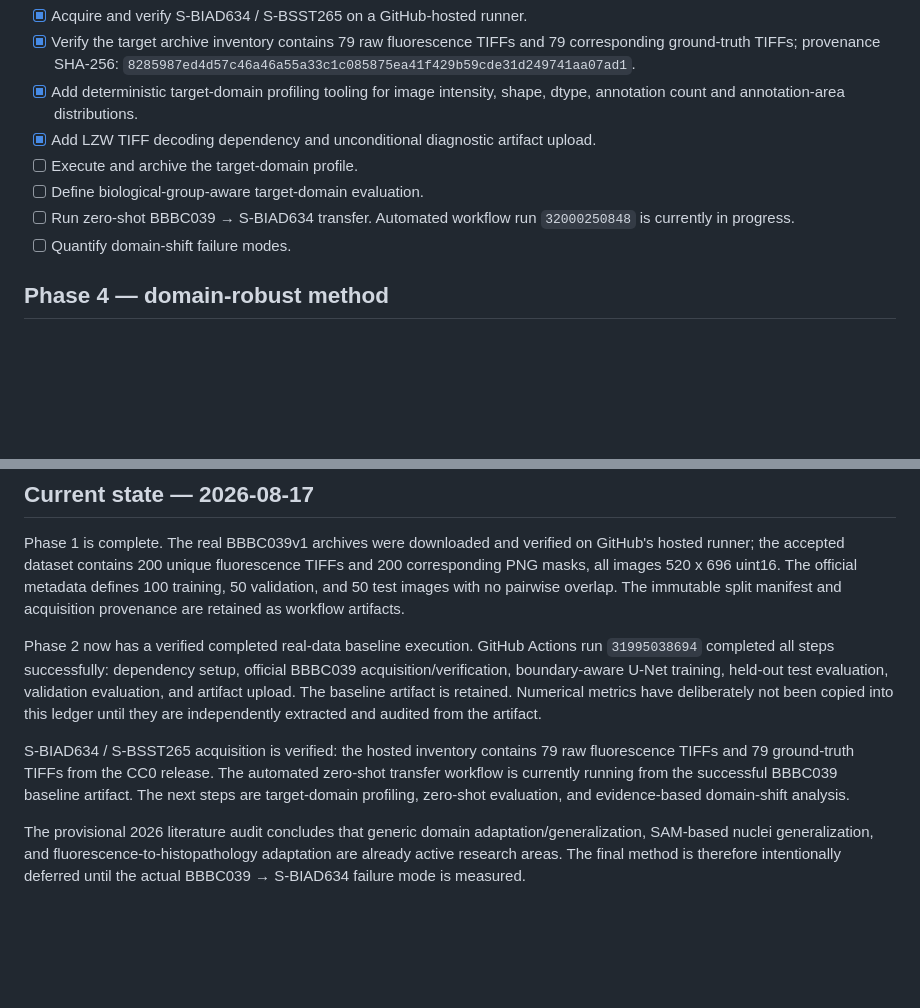
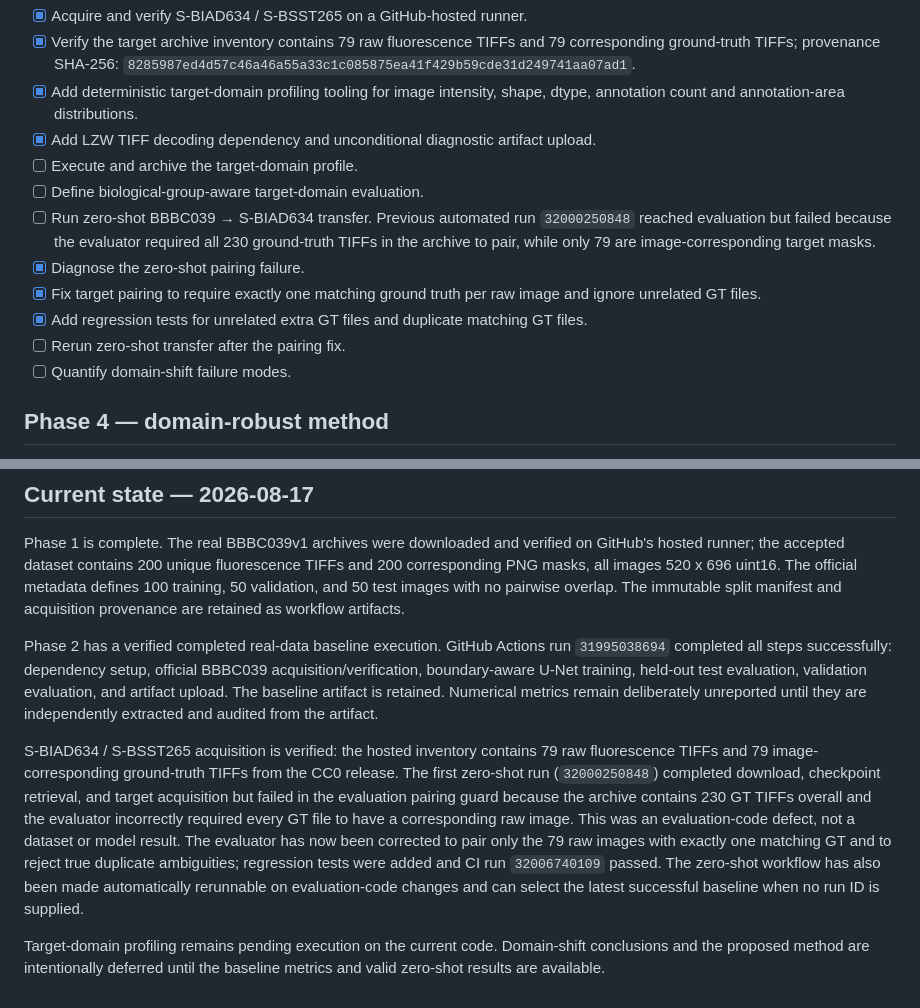
Before and after one commit to BurhanAbdullah/BioNuclei-DomainRobust, a Markdown page: docs/PROGRESS.md, 2 parts joined by grey strips. Rendered like a GitHub page; blank space fills up the shorter version.

Commit message:
Update research ledger with verified zero-shot failure and fixes

```diff
--- a/docs/PROGRESS.md
+++ b/docs/PROGRESS.md
@@ -53,7 +53,11 @@ This checklist is updated only when a step is actually verified. Tooling is not
 - [x] Add LZW TIFF decoding dependency and unconditional diagnostic artifact upload.
 - [ ] Execute and archive the target-domain profile.
 - [ ] Define biological-group-aware target-domain evaluation.
-- [ ] Run zero-shot BBBC039 → S-BIAD634 transfer. Automated workflow run `32000250848` is currently in progress.
+- [ ] Run zero-shot BBBC039 → S-BIAD634 transfer. Previous automated run `32000250848` reached evaluation but failed because the evaluator required all 230 ground-truth TIFFs in the archive to pair, while only 79 are image-corresponding target masks.
+- [x] Diagnose the zero-shot pairing failure.
+- [x] Fix target pairing to require exactly one matching ground truth per raw image and ignore unrelated GT files.
+- [x] Add regression tests for unrelated extra GT files and duplicate matching GT files.
+- [ ] Rerun zero-shot transfer after the pairing fix.
 - [ ] Quantify domain-shift failure modes.
 
 ## Phase 4 — domain-robust method
@@ -87,8 +91,8 @@ This checklist is updated only when a step is actually verified. Tooling is not
 
 Phase 1 is complete. The real BBBC039v1 archives were downloaded and verified on GitHub's hosted runner; the accepted dataset contains 200 unique fluorescence TIFFs and 200 corresponding PNG masks, all images 520 x 696 uint16. The official metadata defines 100 training, 50 validation, and 50 test images with no pairwise overlap. The immutable split manifest and acquisition provenance are retained as workflow artifacts.
 
-Phase 2 now has a verified completed real-data baseline execution. GitHub Actions run `31995038694` completed all steps successfully: dependency setup, official BBBC039 acquisition/verification, boundary-aware U-Net training, held-out test evaluation, validation evaluation, and artifact upload. The baseline artifact is retained. Numerical metrics have deliberately not been copied into this ledger until they are independently extracted and audited from the artifact.
+Phase 2 has a verified completed real-data baseline execution. GitHub Actions run `31995038694` completed all steps successfully: dependency setup, official BBBC039 acquisition/verification, boundary-aware U-Net training, held-out test evaluation, validation evaluation, and artifact upload. The baseline artifact is retained. Numerical metrics remain deliberately unreported until they are independently extracted and audited from the artifact.
 
-S-BIAD634 / S-BSST265 acquisition is verified: the hosted inventory contains 79 raw fluorescence TIFFs and 79 ground-truth TIFFs from the CC0 release. The automated zero-shot transfer workflow is currently running from the successful BBBC039 baseline artifact. The next steps are target-domain profiling, zero-shot evaluation, and evidence-based domain-shift analysis.
+S-BIAD634 / S-BSST265 acquisition is verified: the hosted inventory contains 79 raw fluorescence TIFFs and 79 image-corresponding ground-truth TIFFs from the CC0 release. The first zero-shot run (`32000250848`) completed download, checkpoint retrieval, and target acquisition but failed in the evaluation pairing guard because the archive contains 230 GT TIFFs overall and the evaluator incorrectly required every GT file to have a corresponding raw image. This was an evaluation-code defect, not a dataset or model result. The evaluator has now been corrected to pair only the 79 raw images with exactly one matching GT and to reject true duplicate ambiguities; regression tests were added and CI run `32006740109` passed. The zero-shot workflow has also been made automatically rerunnable on evaluation-code changes and can select the latest successful baseline when no run ID is supplied.
 
-The provisional 2026 literature audit concludes that generic domain adaptation/generalization, SAM-based nuclei generalization, and fluorescence-to-histopathology adaptation are already active research areas. The final method is therefore intentionally deferred until the actual BBBC039 → S-BIAD634 failure mode is measured.
+Target-domain profiling remains pending execution on the current code. Domain-shift conclusions and the proposed method are intentionally deferred until the baseline metrics and valid zero-shot results are available.
```
